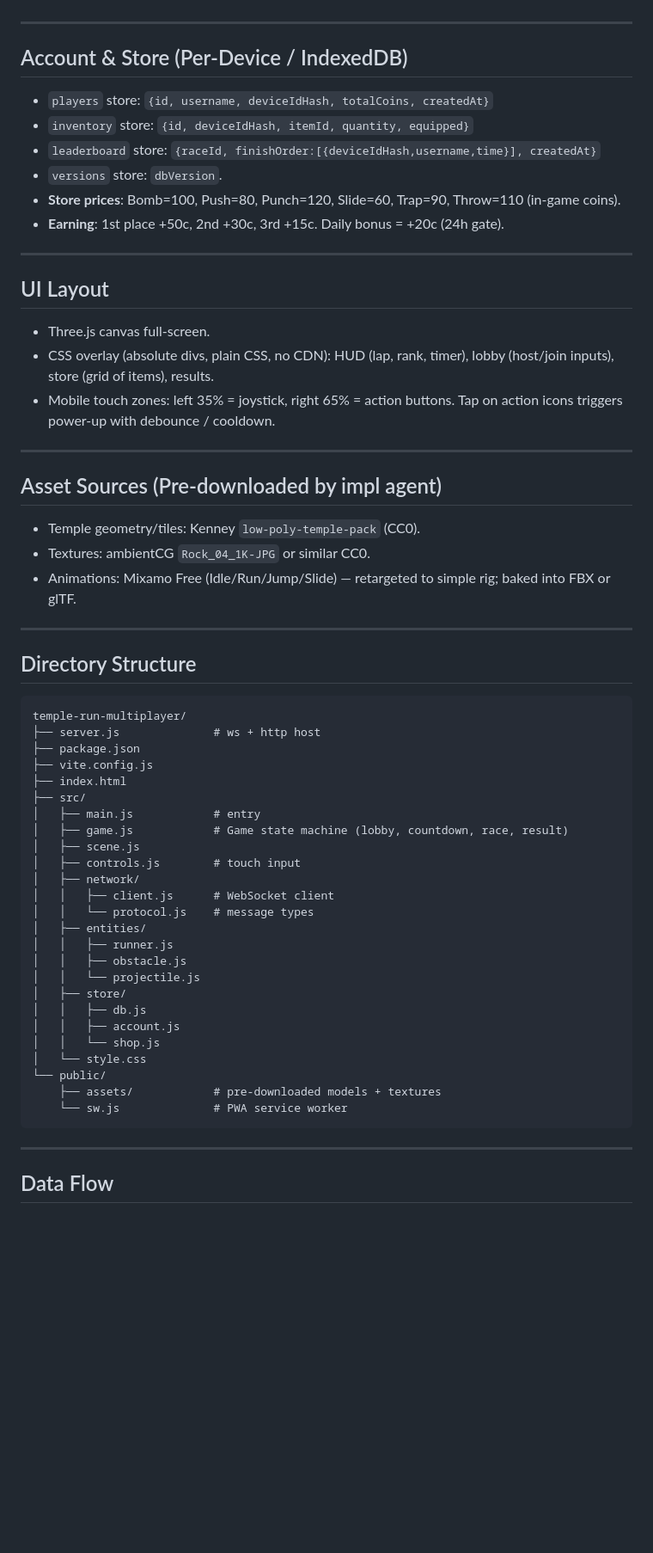
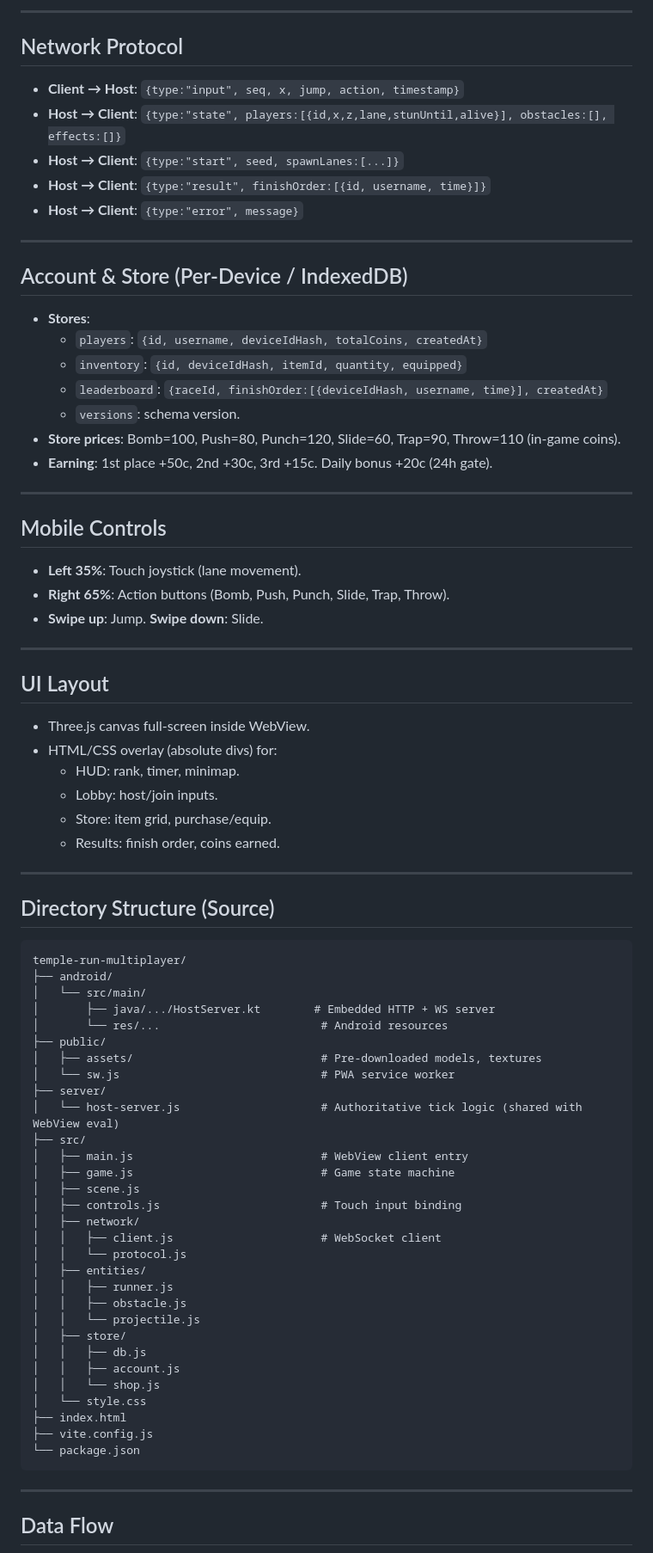
Before and after one commit to foysalkhan288-rgb/kilotest, a Markdown page: .kilo/plans/1784798569170-multiplayer-temple-run-plan.md, the part around one of its changes. Shown at 86% size. Rendered like a GitHub page; blank space fills up the shorter version.

````diff
--- a/.kilo/plans/1784798569170-multiplayer-temple-run-plan.md
+++ b/.kilo/plans/1784798569170-multiplayer-temple-run-plan.md
@@ -48,45 +54,62 @@ Mobile-first 3D temple-run racing game hosted on a local hotspot. 1 host, multip
+---
+
+## Network Protocol
+- **Client → Host**: `{type:"input", seq, x, jump, action, timestamp}`
+- **Host → Client**: `{type:"state", players:[{id,x,z,lane,stunUntil,alive}], obstacles:[], effects:[]}`
+- **Host → Client**: `{type:"start", seed, spawnLanes:[...]}`
+- **Host → Client**: `{type:"result", finishOrder:[{id, username, time}]}`
+- **Host → Client**: `{type:"error", message}`
 
 ---
 
 ## Account & Store (Per-Device / IndexedDB)
-- `players` store: `{id, username, deviceIdHash, totalCoins, createdAt}`
-- `inventory` store: `{id, deviceIdHash, itemId, quantity, equipped}`
-- `leaderboard` store: `{raceId, finishOrder:[{deviceIdHash,username,time}], createdAt}`
-- `versions` store: `dbVersion`.
+- **Stores**:
+  - `players`: `{id, username, deviceIdHash, totalCoins, createdAt}`
+  - `inventory`: `{id, deviceIdHash, itemId, quantity, equipped}`
+  - `leaderboard`: `{raceId, finishOrder:[{deviceIdHash, username, time}], createdAt}`
+  - `versions`: schema version.
 - **Store prices**: Bomb=100, Push=80, Punch=120, Slide=60, Trap=90, Throw=110 (in-game coins).
-- **Earning**: 1st place +50c, 2nd +30c, 3rd +15c. Daily bonus = +20c (24h gate).
+- **Earning**: 1st place +50c, 2nd +30c, 3rd +15c. Daily bonus +20c (24h gate).
+
+---
+
+## Mobile Controls
+- **Left 35%**: Touch joystick (lane movement).
+- **Right 65%**: Action buttons (Bomb, Push, Punch, Slide, Trap, Throw).
+- **Swipe up**: Jump. **Swipe down**: Slide.
 
 ---
 
 ## UI Layout
-- Three.js canvas full-screen.
-- CSS overlay (absolute divs, plain CSS, no CDN): HUD (lap, rank, timer), lobby (host/join inputs), store (grid of items), results.
-- Mobile touch zones: left 35% = joystick, right 65% = action buttons. Tap on action icons triggers power-up with debounce / cooldown.
+- Three.js canvas full-screen inside WebView.
+- HTML/CSS overlay (absolute divs) for:
+  - HUD: rank, timer, minimap.
+  - Lobby: host/join inputs.
+  - Store: item grid, purchase/equip.
+  - Results: finish order, coins earned.
 
 ---
 
-## Asset Sources (Pre-downloaded by impl agent)
-- Temple geometry/tiles: Kenney `low-poly-temple-pack` (CC0).
-- Textures: ambientCG `Rock_04_1K-JPG` or similar CC0.
-- Animations: Mixamo Free (Idle/Run/Jump/Slide) — retargeted to simple rig; baked into FBX or glTF.
-
----
-
-## Directory Structure
+## Directory Structure (Source)
 ```
 temple-run-multiplayer/
-├── server.js              # ws + http host
-├── package.json
-├── vite.config.js
-├── index.html
+├── android/
+│   └── src/main/
+│       ├── java/.../HostServer.kt        # Embedded HTTP + WS server
+│       └── res/...                        # Android resources
+├── public/
+│   ├── assets/                            # Pre-downloaded models, textures
+│   └── sw.js                              # PWA service worker
+├── server/
+│   └── host-server.js                     # Authoritative tick logic (shared with WebView eval)
 ├── src/
-│   ├── main.js            # entry
-│   ├── game.js            # Game state machine (lobby, countdown, race, result)
+│   ├── main.js                            # WebView client entry
+│   ├── game.js                            # Game state machine
 │   ├── scene.js
-│   ├── controls.js        # touch input
+│   ├── controls.js                        # Touch input binding
 │   ├── network/
-│   │   ├── client.js      # WebSocket client
-│   │   └── protocol.js    # message types
+│   │   ├── client.js                      # WebSocket client
+│   │   └── protocol.js
 │   ├── entities/
 │   │   ├── runner.js
 │   │   ├── obstacle.js
@@ -96,9 +119,9 @@ temple-run-multiplayer/
 │   │   ├── account.js
 │   │   └── shop.js
 │   └── style.css
-└── public/
-    ├── assets/            # pre-downloaded models + textures
-    └── sw.js              # PWA service worker
+├── index.html
+├── vite.config.js
+└── package.json
 ```
 
 ---
````
Also changed, not shown: other parts of .kilo/plans/1784798569170-multiplayer-temple-run-plan.md (+53 -50 lines).
